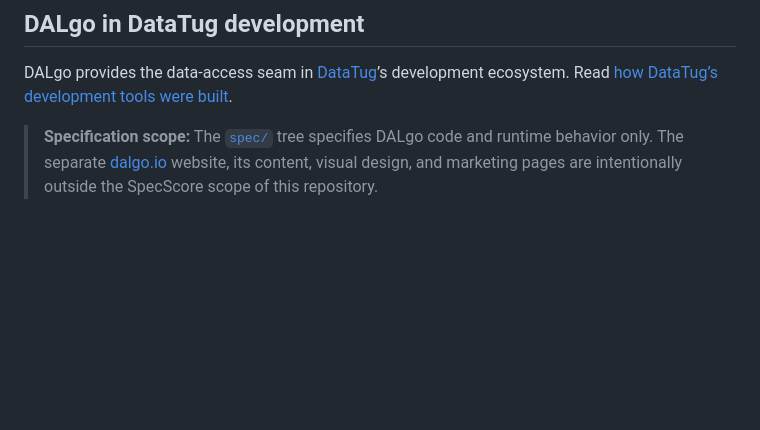
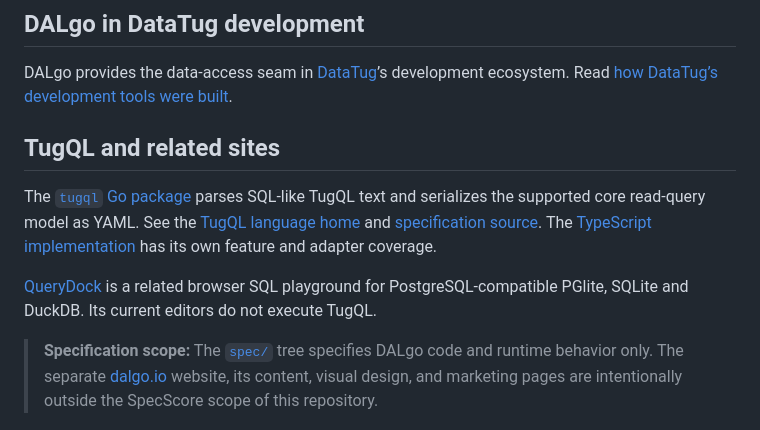
Before and after one commit to dal-go/dalgo, a Markdown page: README.md, the part around the change. GitHub-like rendering; blank space fills up the shorter version.

Commit message:
docs: link DALgo to TugQL and QueryDock

```diff
--- a/README.md
+++ b/README.md
@@ -45,6 +45,12 @@ We build with our own tooling:
 ## DALgo in DataTug development
 
 DALgo provides the data-access seam in [DataTug](https://datatug.app)’s development ecosystem. Read [how DataTug’s development tools were built](https://datatug.app/en/under-the-hood/tools-we-built/).
+
+## TugQL and related sites
+
+The [`tugql` Go package](./tugql) parses SQL-like TugQL text and serializes the supported core read-query model as YAML. See the [TugQL language home](https://tugql.org/) and [specification source](https://github.com/tugql/tugql). The [TypeScript implementation](https://github.com/dal-go/dalgo-js) has its own feature and adapter coverage.
+
+[QueryDock](https://querydock.run/) is a related browser SQL playground for PostgreSQL-compatible PGlite, SQLite and DuckDB. Its current editors do not execute TugQL.
 
 > **Specification scope:** The [`spec/`](./spec) tree specifies DALgo code and
 > runtime behavior only. The separate [dalgo.io](https://dalgo.io/) website,
```
